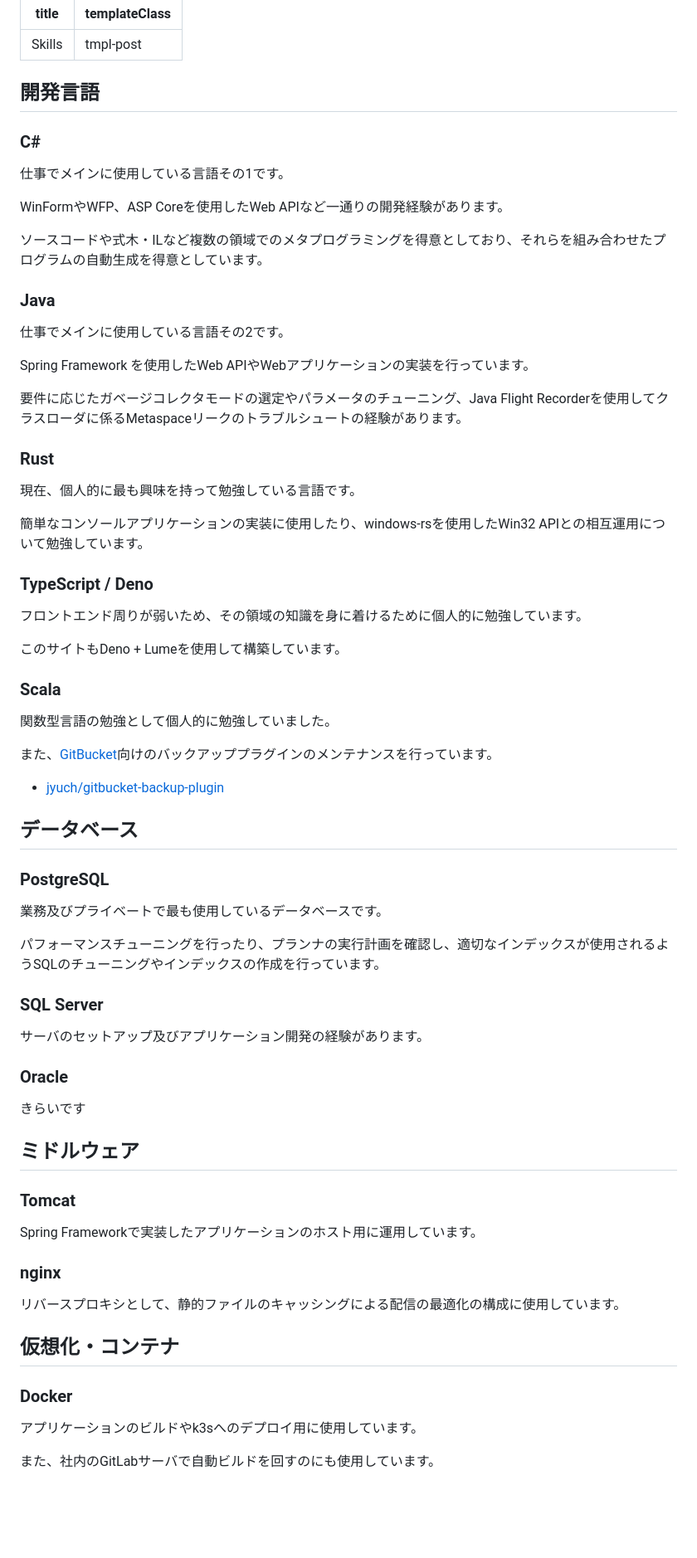
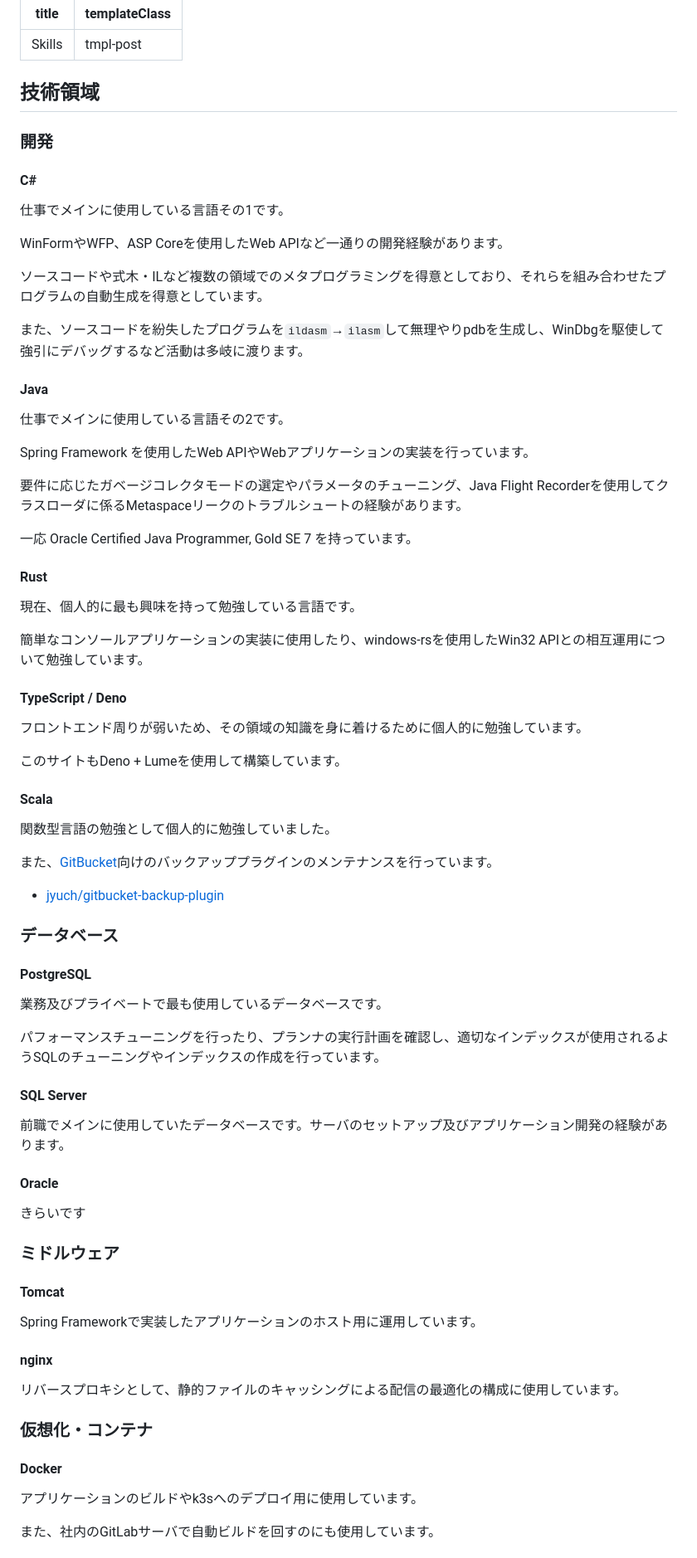
Before and after one commit to jyuch/blog, a Markdown page: about/skills.md, the part around one of its changes. Shown at 83% size. Rendered like a GitHub page; blank space fills up the shorter version.

Commit message:
スキルを加筆

```diff
--- a/about/skills.md
+++ b/about/skills.md
@@ -3,9 +3,11 @@ title: Skills
 templateClass: tmpl-post
 ---
 
-## 開発言語
+## 技術領域
 
-### C#
+### 開発
+
+#### C#
 
 仕事でメインに使用している言語その1です。
 
@@ -13,28 +15,31 @@ WinFormやWFP、ASP Coreを使用したWeb APIなど一通りの開発経験が
 
 ソースコードや式木・ILなど複数の領域でのメタプログラミングを得意としており、それらを組み合わせたプログラムの自動生成を得意としています。
 
-### Java
+また、ソースコードを紛失したプログラムを`ildasm`→`ilasm`して無理やりpdbを生成し、WinDbgを駆使して強引にデバッグするなど活動は多岐に渡ります。
+
+#### Java
 
 仕事でメインに使用している言語その2です。
 
 Spring Framework を使用したWeb APIやWebアプリケーションの実装を行っています。
 
-要件に応じたガベージコレクタモードの選定やパラメータのチューニング、Java Flight
-Recorderを使用してクラスローダに係るMetaspaceリークのトラブルシュートの経験があります。
+要件に応じたガベージコレクタモードの選定やパラメータのチューニング、Java Flight Recorderを使用してクラスローダに係るMetaspaceリークのトラブルシュートの経験があります。
 
-### Rust
+一応 Oracle Certified Java Programmer, Gold SE 7 を持っています。
+
+#### Rust
 
 現在、個人的に最も興味を持って勉強している言語です。
 
 簡単なコンソールアプリケーションの実装に使用したり、windows-rsを使用したWin32 APIとの相互運用について勉強しています。
 
-### TypeScript / Deno
+#### TypeScript / Deno
 
 フロントエンド周りが弱いため、その領域の知識を身に着けるために個人的に勉強しています。
 
 このサイトもDeno + Lumeを使用して構築しています。
 
-### Scala
+#### Scala
 
 関数型言語の勉強として個人的に勉強していました。
 
@@ -42,35 +47,35 @@ Recorderを使用してクラスローダに係るMetaspaceリークのトラブ
 
 - [jyuch/gitbucket-backup-plugin](https://github.com/jyuch/gitbucket-backup-plugin)
 
-## データベース
+### データベース
 
-### PostgreSQL
+#### PostgreSQL
 
 業務及びプライベートで最も使用しているデータベースです。
 
 パフォーマンスチューニングを行ったり、プランナの実行計画を確認し、適切なインデックスが使用されるようSQLのチューニングやインデックスの作成を行っています。
 
-### SQL Server
+#### SQL Server
 
-サーバのセットアップ及びアプリケーション開発の経験があります。
+前職でメインに使用していたデータベースです。サーバのセットアップ及びアプリケーション開発の経験があります。
 
-### Oracle
+#### Oracle
 
 きらいです
 
-## ミドルウェア
+### ミドルウェア
 
-### Tomcat
+#### Tomcat
 
 Spring Frameworkで実装したアプリケーションのホスト用に運用しています。
 
-### nginx
+#### nginx
 
 リバースプロキシとして、静的ファイルのキャッシングによる配信の最適化の構成に使用しています。
 
-## 仮想化・コンテナ
+### 仮想化・コンテナ
 
-### Docker
+#### Docker
 
 アプリケーションのビルドやk3sへのデプロイ用に使用しています。
 
```
Also changed, not shown: other parts of about/skills.md (+11 -9 lines).
